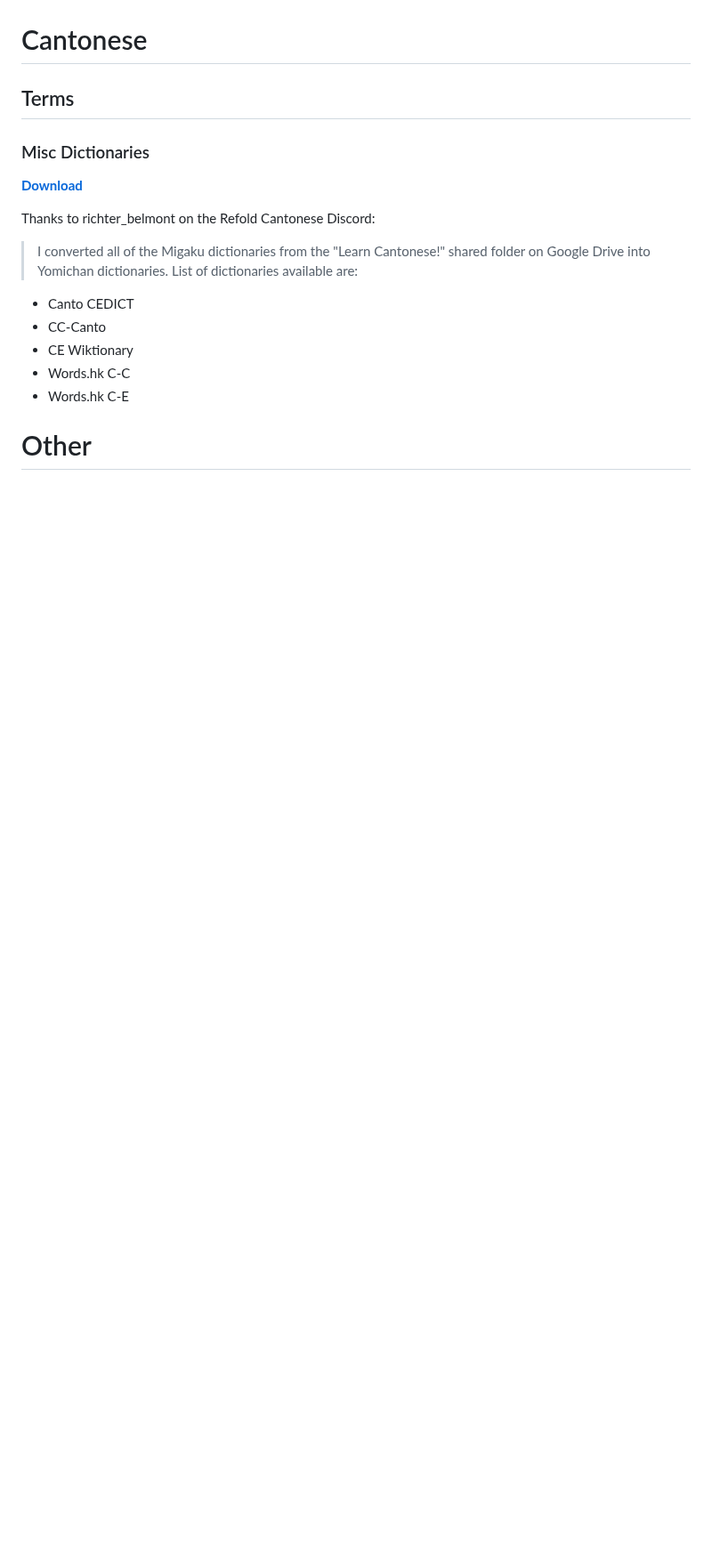
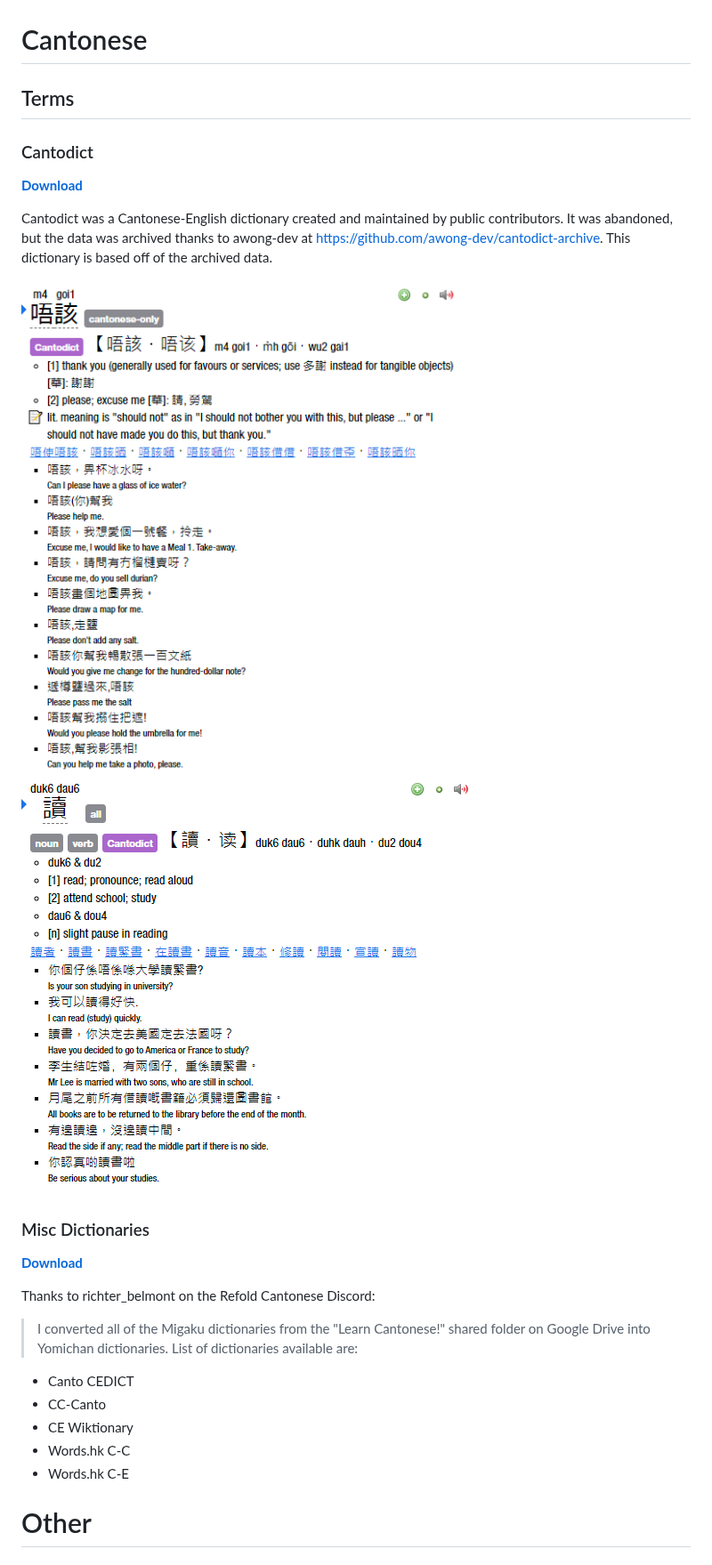
Before and after one commit to MarvNC/yomitan-dictionaries, a Markdown page: readme.md, the part around one of its changes. Shown at 89% size. Drawn GitHub-style; pictures changed too: !images/canto_please.png (added), !images/canto_read.png (added); blank space fills up the shorter version.

```diff
--- a/readme.md
+++ b/readme.md
@@ -597,6 +598,15 @@ Hanzi information of nearly 100,000 characters from [ZH Wiktionary](https://zh.w
 
 ## Terms
 
+### Cantodict
+
+**[Download](https://github.com/MarvNC/yomichan-dictionaries/raw/master/dl/%5BCantonese%5D%20Cantodict.zip)**
+
+Cantodict was a Cantonese-English dictionary created and maintained by public contributors. It was abandoned, but the data was archived thanks to awong-dev at https://github.com/awong-dev/cantodict-archive. This dictionary is based off of the archived data.
+
+![canto_please](!images/canto_please.png)
+![canto_read](!images/canto_read.png)
+
 ### Misc Dictionaries
 
 **[Download](https://drive.google.com/drive/folders/1aybpEp9_-JlOpvnJ8-5c0qlfachb83nA?usp=share_link)**
```
Also changed, not shown: other parts of readme.md (+1 -0 lines).
